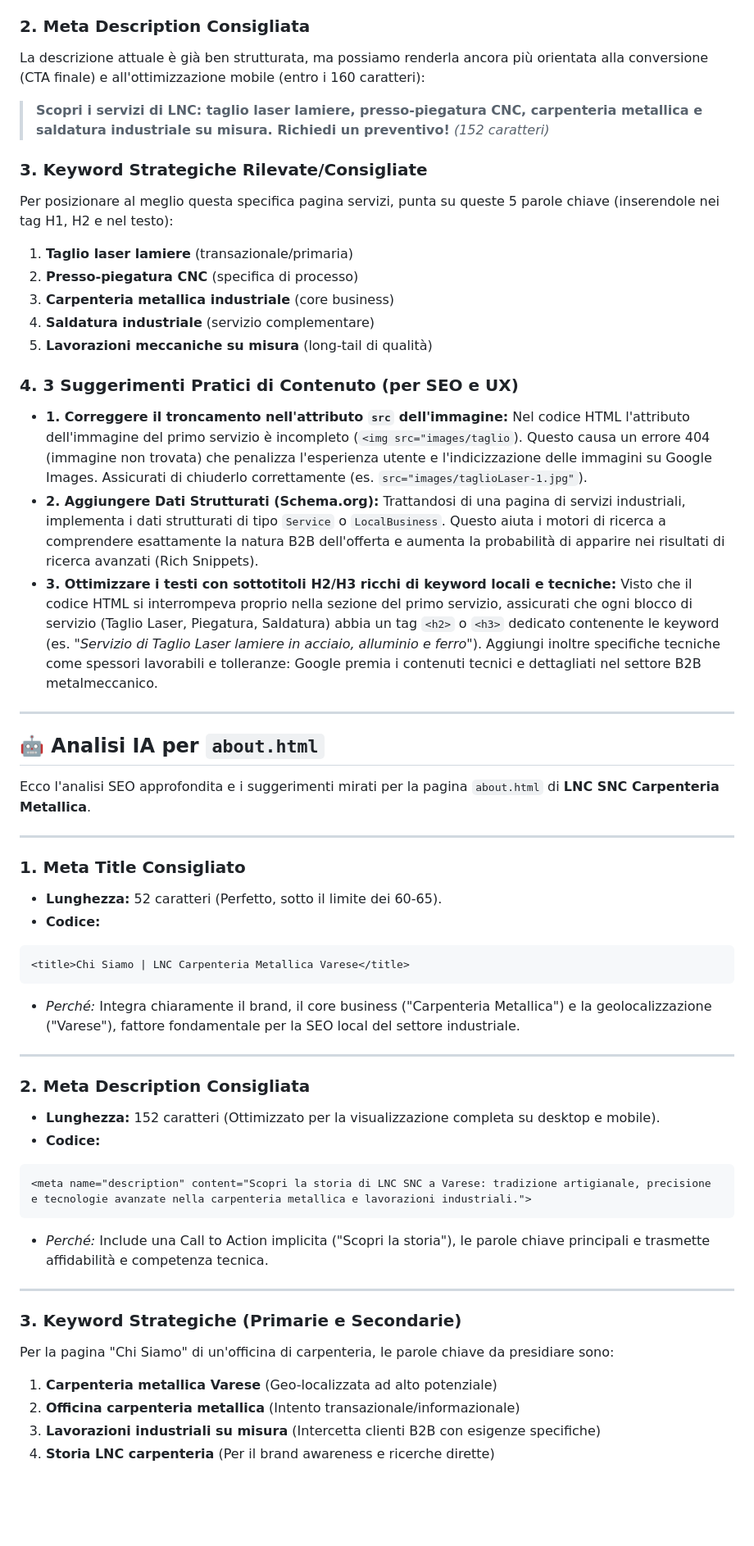
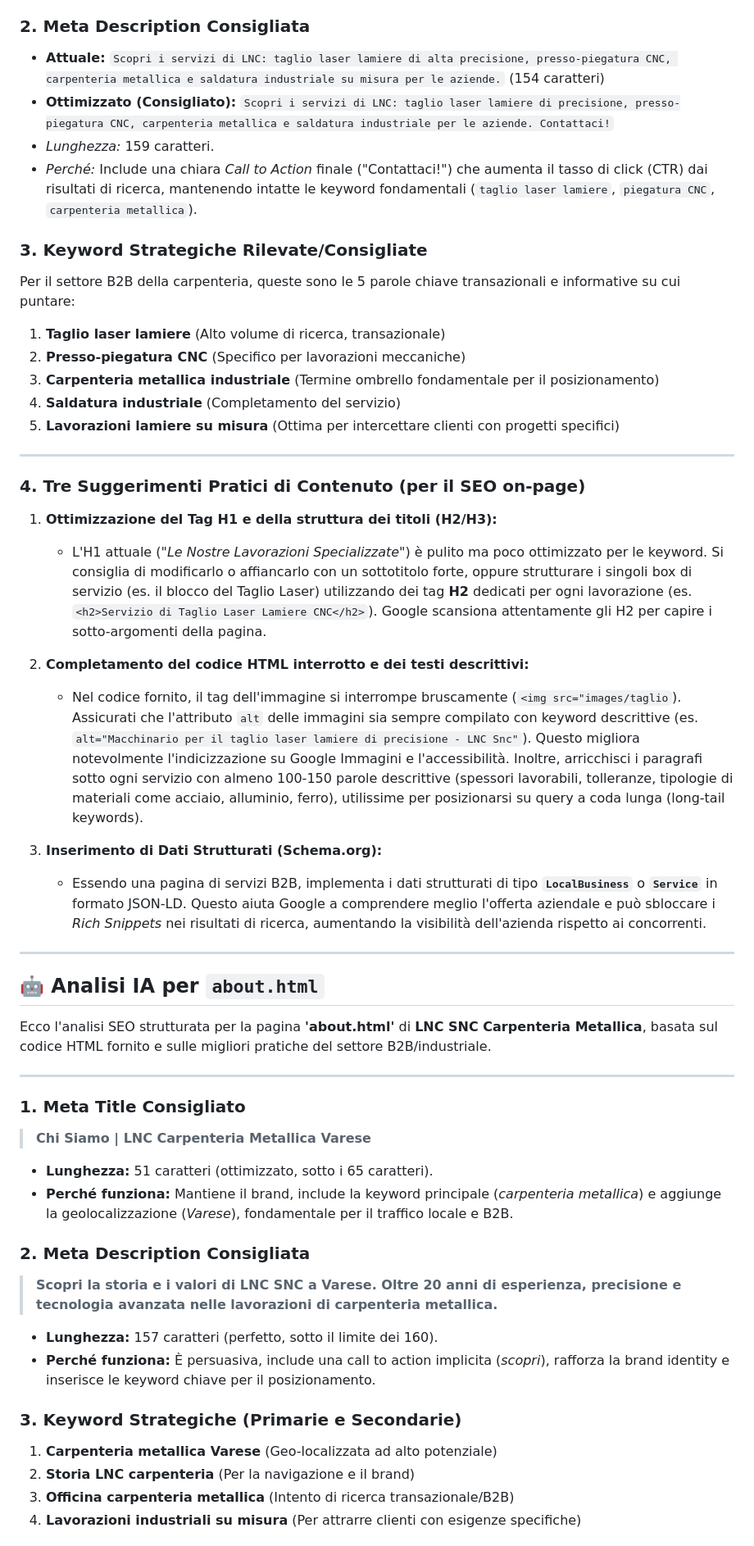
Before and after one commit to Memxow/lnccarpenteria, a Markdown page: SEO_RECOMMENDATIONS.md, the part around one of its changes. Shown at 82% size. Drawn GitHub-style; blank space fills up the shorter version.

````diff
--- a/SEO_RECOMMENDATIONS.md
+++ b/SEO_RECOMMENDATIONS.md
@@ -58,57 +56,51 @@ Il titolo attuale è buono, ma per renderlo più incisivo (soprattutto se l'azie
 
 ### 2. Meta Description Consigliata
-La descrizione attuale è già ben strutturata, ma possiamo renderla ancora più orientata alla conversione (CTA finale) e all'ottimizzazione mobile (entro i 160 caratteri):
-
-> **Scopri i servizi di LNC: taglio laser lamiere, presso-piegatura CNC, carpenteria metallica e saldatura industriale su misura. Richiedi un preventivo!** *(152 caratteri)*
+* **Attuale:** `Scopri i servizi di LNC: taglio laser lamiere di alta precisione, presso-piegatura CNC, carpenteria metallica e saldatura industriale su misura per le aziende.` (154 caratteri)
+* **Ottimizzato (Consigliato):** `Scopri i servizi di LNC: taglio laser lamiere di precisione, presso-piegatura CNC, carpenteria metallica e saldatura industriale per le aziende. Contattaci!`
+* *Lunghezza:* 159 caratteri.
+* *Perché:* Include una chiara *Call to Action* finale ("Contattaci!") che aumenta il tasso di click (CTR) dai risultati di ricerca, mantenendo intatte le keyword fondamentali (`taglio laser lamiere`, `piegatura CNC`, `carpenteria metallica`).
 
 ### 3. Keyword Strategiche Rilevate/Consigliate
-Per posizionare al meglio questa specifica pagina servizi, punta su queste 5 parole chiave (inserendole nei tag H1, H2 e nel testo):
-1. **Taglio laser lamiere** (transazionale/primaria)
-2. **Presso-piegatura CNC** (specifica di processo)
-3. **Carpenteria metallica industriale** (core business)
-4. **Saldatura industriale** (servizio complementare)
-5. **Lavorazioni meccaniche su misura** (long-tail di qualità)
+Per il settore B2B della carpenteria, queste sono le 5 parole chiave transazionali e informative su cui puntare:
+1. **Taglio laser lamiere** (Alto volume di ricerca, transazionale)
+2. **Presso-piegatura CNC** (Specifico per lavorazioni meccaniche)
+3. **Carpenteria metallica industriale** (Termine ombrello fondamentale per il posizionamento)
+4. **Saldatura industriale** (Completamento del servizio)
+5. **Lavorazioni lamiere su misura** (Ottima per intercettare clienti con progetti specifici)
 
-### 4. 3 Suggerimenti Pratici di Contenuto (per SEO e UX)
+---
 
-*   **1. Correggere il troncamento nell'attributo `src` dell'immagine:**
-    Nel codice HTML l'attributo dell'immagine del primo servizio è incompleto (`<img src="images/taglio`). Questo causa un errore 404 (immagine non trovata) che penalizza l'esperienza utente e l'indicizzazione delle immagini su Google Images. Assicurati di chiuderlo correttamente (es. `src="images/taglioLaser-1.jpg"`).
-*   **2. Aggiungere Dati Strutturati (Schema.org):**
-    Trattandosi di una pagina di servizi industriali, implementa i dati strutturati di tipo `Service` o `LocalBusiness`. Questo aiuta i motori di ricerca a comprendere esattamente la natura B2B dell'offerta e aumenta la probabilità di apparire nei risultati di ricerca avanzati (Rich Snippets).
-*   **3. Ottimizzare i testi con sottotitoli H2/H3 ricchi di keyword locali e tecniche:**
-    Visto che il codice HTML si interrompeva proprio nella sezione del primo servizio, assicurati che ogni blocco di servizio (Taglio Laser, Piegatura, Saldatura) abbia un tag `<h2>` o `<h3>` dedicato contenente le keyword (es. *"Servizio di Taglio Laser lamiere in acciaio, alluminio e ferro"*). Aggiungi inoltre specifiche tecniche come spessori lavorabili e tolleranze: Google premia i contenuti tecnici e dettagliati nel settore B2B metalmeccanico.
+### 4. Tre Suggerimenti Pratici di Contenuto (per il SEO on-page)
+
+1. **Ottimizzazione del Tag H1 e della struttura dei titoli (H2/H3):**
+   * L'H1 attuale (*"Le Nostre Lavorazioni Specializzate"*) è pulito ma poco ottimizzato per le keyword. Si consiglia di modificarlo o affiancarlo con un sottotitolo forte, oppure strutturare i singoli box di servizio (es. il blocco del Taglio Laser) utilizzando dei tag **H2** dedicati per ogni lavorazione (es. `<h2>Servizio di Taglio Laser Lamiere CNC</h2>`). Google scansiona attentamente gli H2 per capire i sotto-argomenti della pagina.
+
+2. **Completamento del codice HTML interrotto e dei testi descrittivi:**
+   * Nel codice fornito, il tag dell'immagine si interrompe bruscamente (`<img src="images/taglio`). Assicurati che l'attributo `alt` delle immagini sia sempre compilato con keyword descrittive (es. `alt="Macchinario per il taglio laser lamiere di precisione - LNC Snc"`). Questo migliora notevolmente l'indicizzazione su Google Immagini e l'accessibilità. Inoltre, arricchisci i paragrafi sotto ogni servizio con almeno 100-150 parole descrittive (spessori lavorabili, tolleranze, tipologie di materiali come acciaio, alluminio, ferro), utilissime per posizionarsi su query a coda lunga (long-tail keywords).
+
+3. **Inserimento di Dati Strutturati (Schema.org):**
+   * Essendo una pagina di servizi B2B, implementa i dati strutturati di tipo **`LocalBusiness`** o **`Service`** in formato JSON-LD. Questo aiuta Google a comprendere meglio l'offerta aziendale e può sbloccare i *Rich Snippets* nei risultati di ricerca, aumentando la visibilità dell'azienda rispetto ai concorrenti.
 
 ---
 ## 🤖 Analisi IA per `about.html`
 
-Ecco l'analisi SEO approfondita e i suggerimenti mirati per la pagina `about.html` di **LNC SNC Carpenteria Metallica**.
+Ecco l'analisi SEO strutturata per la pagina **'about.html'** di **LNC SNC Carpenteria Metallica**, basata sul codice HTML fornito e sulle migliori pratiche del settore B2B/industriale.
 
 ---
 
 ### 1. Meta Title Consigliato
-* **Lunghezza:** 52 caratteri (Perfetto, sotto il limite dei 60-65).
-* **Codice:**
-```html
-<title>Chi Siamo | LNC Carpenteria Metallica Varese</title>
-```
-* *Perché:* Integra chiaramente il brand, il core business ("Carpenteria Metallica") e la geolocalizzazione ("Varese"), fattore fondamentale per la SEO local del settore industriale.
-
----
+> **Chi Siamo | LNC Carpenteria Metallica Varese**
+* **Lunghezza:** 51 caratteri (ottimizzato, sotto i 65 caratteri).
+* **Perché funziona:** Mantiene il brand, include la keyword principale (*carpenteria metallica*) e aggiunge la geolocalizzazione (*Varese*), fondamentale per il traffico locale e B2B.
 
 ### 2. Meta Description Consigliata
-* **Lunghezza:** 152 caratteri (Ottimizzato per la visualizzazione completa su desktop e mobile).
-* **Codice:**
-```html
-<meta name="description" content="Scopri la storia di LNC SNC a Varese: tradizione artigianale, precisione e tecnologie avanzate nella carpenteria metallica e lavorazioni industriali.">
-```
-* *Perché:* Include una Call to Action implicita ("Scopri la storia"), le parole chiave principali e trasmette affidabilità e competenza tecnica.
-
----
+> **Scopri la storia e i valori di LNC SNC a Varese. Oltre 20 anni di esperienza, precisione e tecnologia avanzata nelle lavorazioni di carpenteria metallica.**
+* **Lunghezza:** 157 caratteri (perfetto, sotto il limite dei 160).
+* **Perché funziona:** È persuasiva, include una call to action implicita (*scopri*), rafforza la brand identity e inserisce le keyword chiave per il posizionamento.
 
 ### 3. Keyword Strategiche (Primarie e Secondarie)
-Per la pagina "Chi Siamo" di un'officina di carpenteria, le parole chiave da presidiare sono:
 1. **Carpenteria metallica Varese** (Geo-localizzata ad alto potenziale)
-2. **Officina carpenteria metallica** (Intento transazionale/informazionale)
-3. **Lavorazioni industriali su misura** (Intercetta clienti B2B con esigenze specifiche)
-4. **Storia LNC carpenteria** (Per il brand awareness e ricerche dirette)
+2. **Storia LNC carpenteria** (Per la navigazione e il brand)
+3. **Officina carpenteria metallica** (Intento di ricerca transazionale/B2B)
+4. **Lavorazioni industriali su misura** (Per attrarre clienti con esigenze specifiche)
 
````
Also changed, not shown: other parts of SEO_RECOMMENDATIONS.md (+150 -181 lines).
